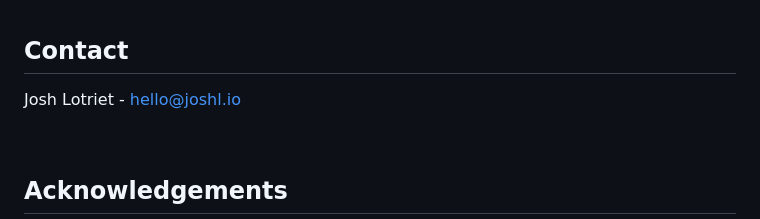
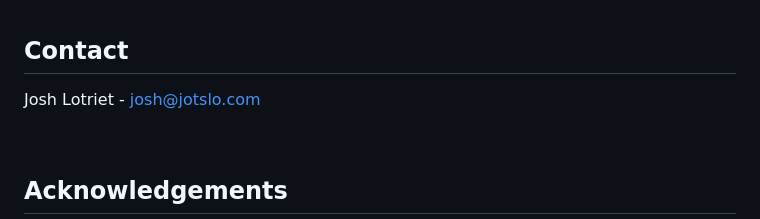
Before and after one commit to jotslo/ninbuddy, a Markdown page: README.md, the part around one of its changes. Rendered like a GitHub page.

```diff
--- a/README.md
+++ b/README.md
@@ -92,7 +94,7 @@ Distributed under the MIT License. See `LICENSE` for more information.
 
 <!-- CONTACT -->
 ## Contact
-Josh Lotriet - [hello@joshl.io](mailto:hello@joshl.io)
+Josh Lotriet - [josh@jotslo.com](mailto:josh@jotslo.com)
 
 <br />
 
```
Also changed, not shown: other parts of README.md (+2 -0 lines).
